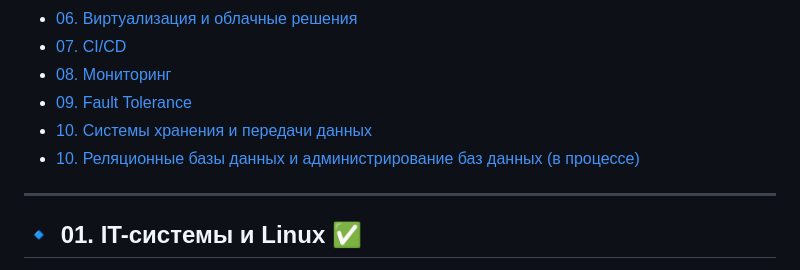
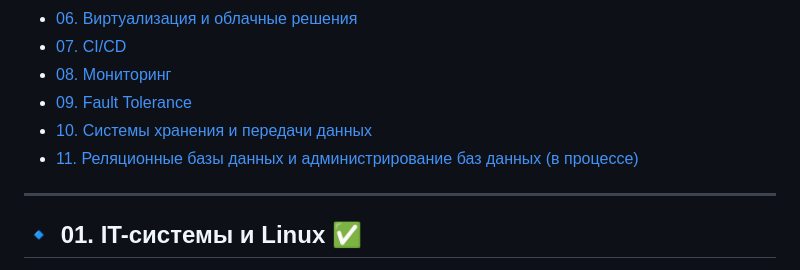
Before and after one commit to songspeta/netology-hw, a Markdown page: README.md, the part around the change. GitHub-like rendering.

Commit message:
update 11-07

```diff
--- a/README.md
+++ b/README.md
@@ -12,7 +12,7 @@
 - [08. Мониторинг](08-Monitoring)
 - [09. Fault Tolerance](09-Fault-tolerance)
 - [10. Системы хранения и передачи данных](10-Data-storage-and-transmission-systems)
-- [10. Реляционные базы данных и администрирование баз данных (в процессе)](11-Databases)
+- [11. Реляционные базы данных и администрирование баз данных (в процессе)](11-Databases)
 
 ---
 
```
